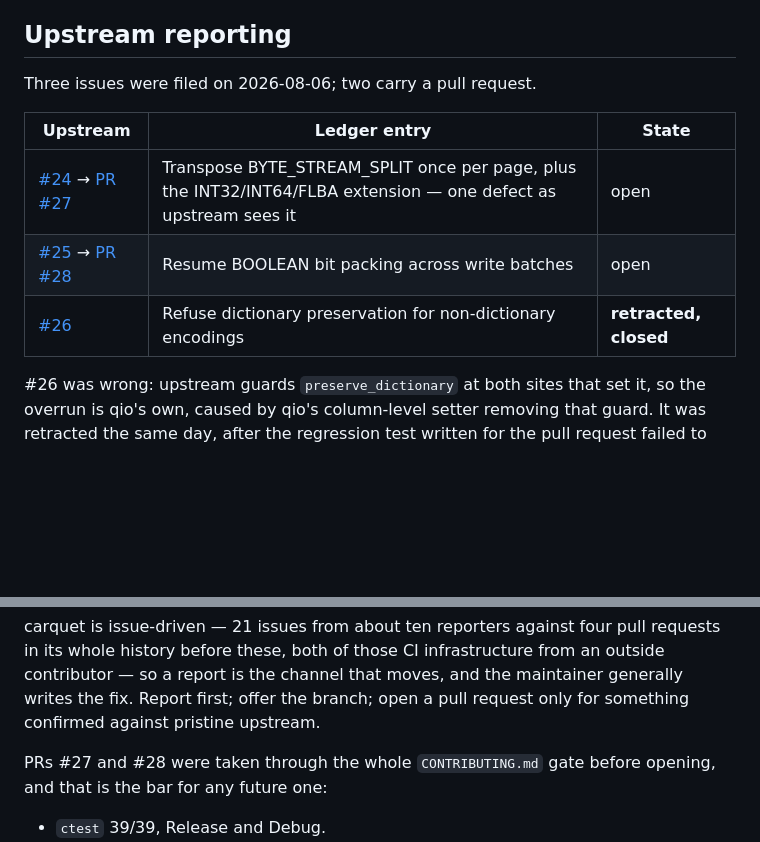
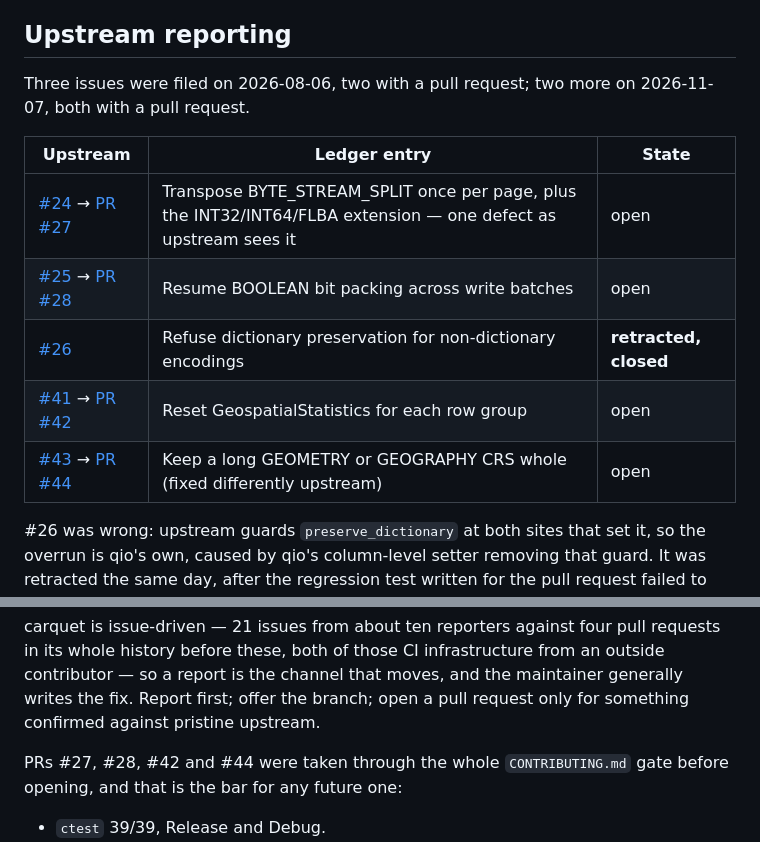
Before and after one commit to pedrobtz/qio, a Markdown page: .agents/VENDORED.md, 2 parts joined by grey strips. Rendered like a GitHub page; blank space fills up the shorter version.

```diff
--- a/.agents/VENDORED.md
+++ b/.agents/VENDORED.md
@@ -470,13 +475,16 @@ branch, push it, re-copy, and update the fork pin in the table above.
 
 ## Upstream reporting
 
-Three issues were filed on 2026-08-06; two carry a pull request.
+Three issues were filed on 2026-08-06, two with a pull request; two more on
+2026-11-07, both with a pull request.
 
 | Upstream | Ledger entry | State |
 |---|---|---|
 | [#24](https://github.com/Vitruves/carquet/issues/24) → [PR #27](https://github.com/Vitruves/carquet/pull/27) | Transpose BYTE_STREAM_SPLIT once per page, plus the INT32/INT64/FLBA extension — one defect as upstream sees it | open |
 | [#25](https://github.com/Vitruves/carquet/issues/25) → [PR #28](https://github.com/Vitruves/carquet/pull/28) | Resume BOOLEAN bit packing across write batches | open |
 | [#26](https://github.com/Vitruves/carquet/issues/26) | Refuse dictionary preservation for non-dictionary encodings | **retracted, closed** |
+| [#41](https://github.com/Vitruves/carquet/issues/41) → [PR #42](https://github.com/Vitruves/carquet/pull/42) | Reset GeospatialStatistics for each row group | open |
+| [#43](https://github.com/Vitruves/carquet/issues/43) → [PR #44](https://github.com/Vitruves/carquet/pull/44) | Keep a long GEOMETRY or GEOGRAPHY CRS whole (fixed differently upstream) | open |
 
 #26 was wrong: upstream guards `preserve_dictionary` at both sites that set it,
 so the overrun is qio's own, caused by qio's column-level setter removing that
@@ -501,7 +509,7 @@ an outside contributor — so a report is the channel that moves, and the
 maintainer generally writes the fix. Report first; offer the branch; open a pull
 request only for something confirmed against pristine upstream.
 
-PRs #27 and #28 were taken through the whole `CONTRIBUTING.md` gate before
+PRs #27, #28, #42 and #44 were taken through the whole `CONTRIBUTING.md` gate before
 opening, and that is the bar for any future one:
 
 - `ctest` 39/39, Release and Debug.
```
Also changed, not shown: other parts of .agents/VENDORED.md (+18 -7 lines).
